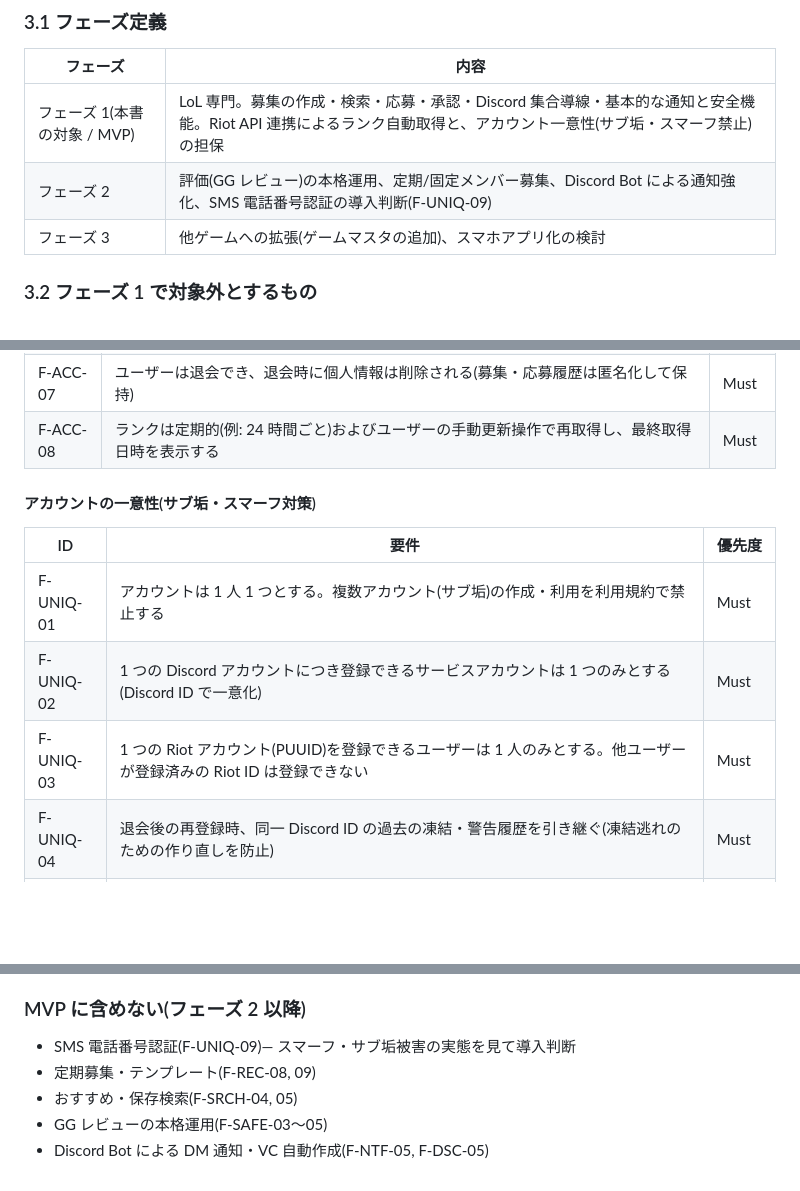
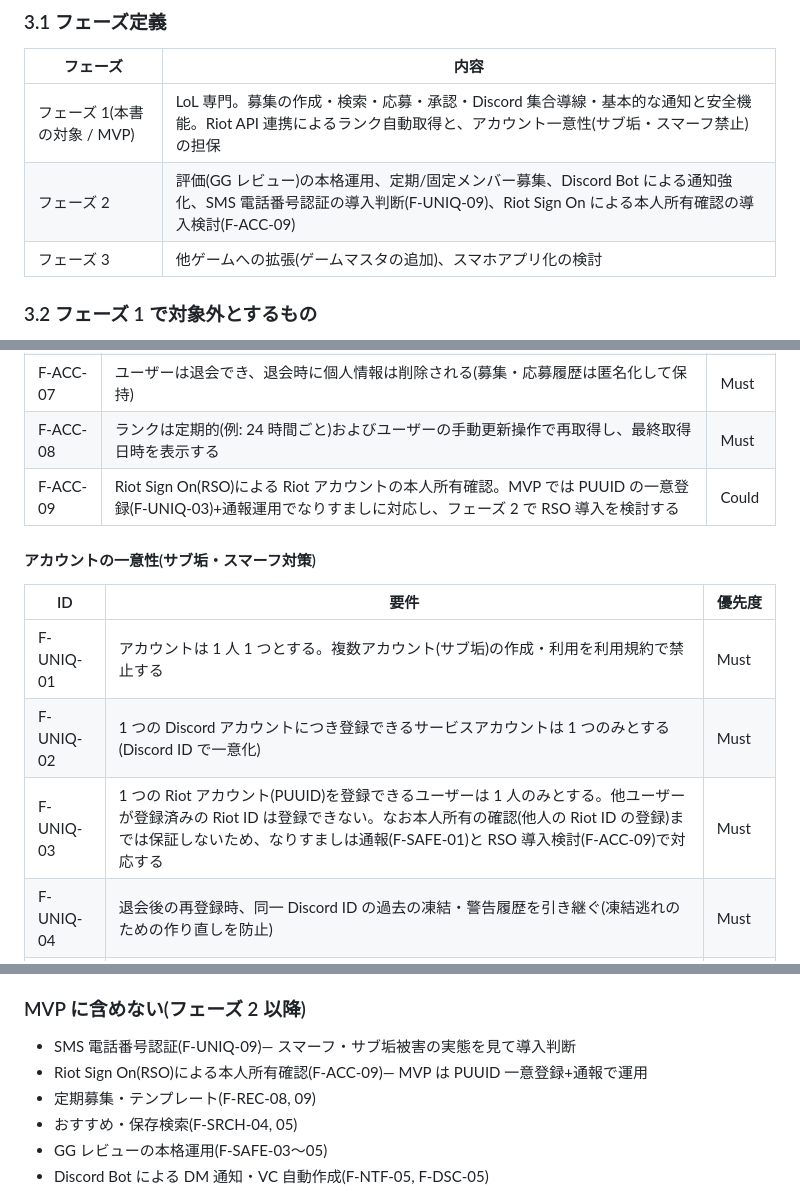
Before and after one commit to Mizzen2438/lolmysite, a Markdown page: REQUIREMENTS.md, 3 parts joined by grey strips. Rendered like a GitHub page; blank space fills up the shorter version.

Commit message:
Riot ID なりすまし対応方針を要件に反映(MVP は通報運用、RSO はフェーズ 2)
- F-ACC-09: Riot Sign On による本人所有確認を Could 要件として追加
- F-UNIQ-03 に PUUID 一意性が本人所有を保証しない旨と対応方針を注記
- フェーズ 2 定義と MVP ロードマップを更新
- ARCHITECTURE.md の未決事項を決定済みに更新

https://claude.ai/code/session_01VvVWtGZ82myTYLRdL8wrJA

```diff
--- a/REQUIREMENTS.md
+++ b/REQUIREMENTS.md
@@ -64,7 +64,7 @@
 | フェーズ | 内容 |
 |---|---|
 | フェーズ 1(本書の対象 / MVP) | LoL 専門。募集の作成・検索・応募・承認・Discord 集合導線・基本的な通知と安全機能。Riot API 連携によるランク自動取得と、アカウント一意性(サブ垢・スマーフ禁止)の担保 |
-| フェーズ 2 | 評価(GG レビュー)の本格運用、定期/固定メンバー募集、Discord Bot による通知強化、SMS 電話番号認証の導入判断(F-UNIQ-09) |
+| フェーズ 2 | 評価(GG レビュー)の本格運用、定期/固定メンバー募集、Discord Bot による通知強化、SMS 電話番号認証の導入判断(F-UNIQ-09)、Riot Sign On による本人所有確認の導入検討(F-ACC-09) |
 | フェーズ 3 | 他ゲームへの拡張(ゲームマスタの追加)、スマホアプリ化の検討 |
 
 ### 3.2 フェーズ 1 で対象外とするもの
@@ -92,6 +92,7 @@
 | F-ACC-06 | Riot API(League-V4)と連携し、ランク(ソロ/フレックス)を自動取得してプロフィールに表示する。ランクは自己申告できず、API 取得値のみを正とする(スマーフ申告の防止) | Must |
 | F-ACC-07 | ユーザーは退会でき、退会時に個人情報は削除される(募集・応募履歴は匿名化して保持) | Must |
 | F-ACC-08 | ランクは定期的(例: 24 時間ごと)およびユーザーの手動更新操作で再取得し、最終取得日時を表示する | Must |
+| F-ACC-09 | Riot Sign On(RSO)による Riot アカウントの本人所有確認。MVP では PUUID の一意登録(F-UNIQ-03)+通報運用でなりすましに対応し、フェーズ 2 で RSO 導入を検討する | Could |
 
 #### アカウントの一意性(サブ垢・スマーフ対策)
 
@@ -99,7 +100,7 @@
 |---|---|---|
 | F-UNIQ-01 | アカウントは 1 人 1 つとする。複数アカウント(サブ垢)の作成・利用を利用規約で禁止する | Must |
 | F-UNIQ-02 | 1 つの Discord アカウントにつき登録できるサービスアカウントは 1 つのみとする(Discord ID で一意化) | Must |
-| F-UNIQ-03 | 1 つの Riot アカウント(PUUID)を登録できるユーザーは 1 人のみとする。他ユーザーが登録済みの Riot ID は登録できない | Must |
+| F-UNIQ-03 | 1 つの Riot アカウント(PUUID)を登録できるユーザーは 1 人のみとする。他ユーザーが登録済みの Riot ID は登録できない。なお本人所有の確認(他人の Riot ID の登録)までは保証しないため、なりすましは通報(F-SAFE-01)と RSO 導入検討(F-ACC-09)で対応する | Must |
 | F-UNIQ-04 | 退会後の再登録時、同一 Discord ID の過去の凍結・警告履歴を引き継ぐ(凍結逃れのための作り直しを防止) | Must |
 | F-UNIQ-05 | スマーフ行為(メインより低ランクのアカウントでの参加、実力を偽った低ランク帯募集への参加)を利用規約・ガイドラインで禁止する | Must |
 | F-UNIQ-06 | 運営者は同一人物による複数アカウントの疑いを調査し、該当アカウントを凍結できる | Must |
@@ -265,6 +266,7 @@ User ──< Notification
 ### MVP に含めない(フェーズ 2 以降)
 
 - SMS 電話番号認証(F-UNIQ-09)— スマーフ・サブ垢被害の実態を見て導入判断
+- Riot Sign On(RSO)による本人所有確認(F-ACC-09)— MVP は PUUID 一意登録+通報で運用
 - 定期募集・テンプレート(F-REC-08, 09)
 - おすすめ・保存検索(F-SRCH-04, 05)
 - GG レビューの本格運用(F-SAFE-03〜05)
```
Also changed, not shown: ARCHITECTURE.md (+2 -2 lines).
